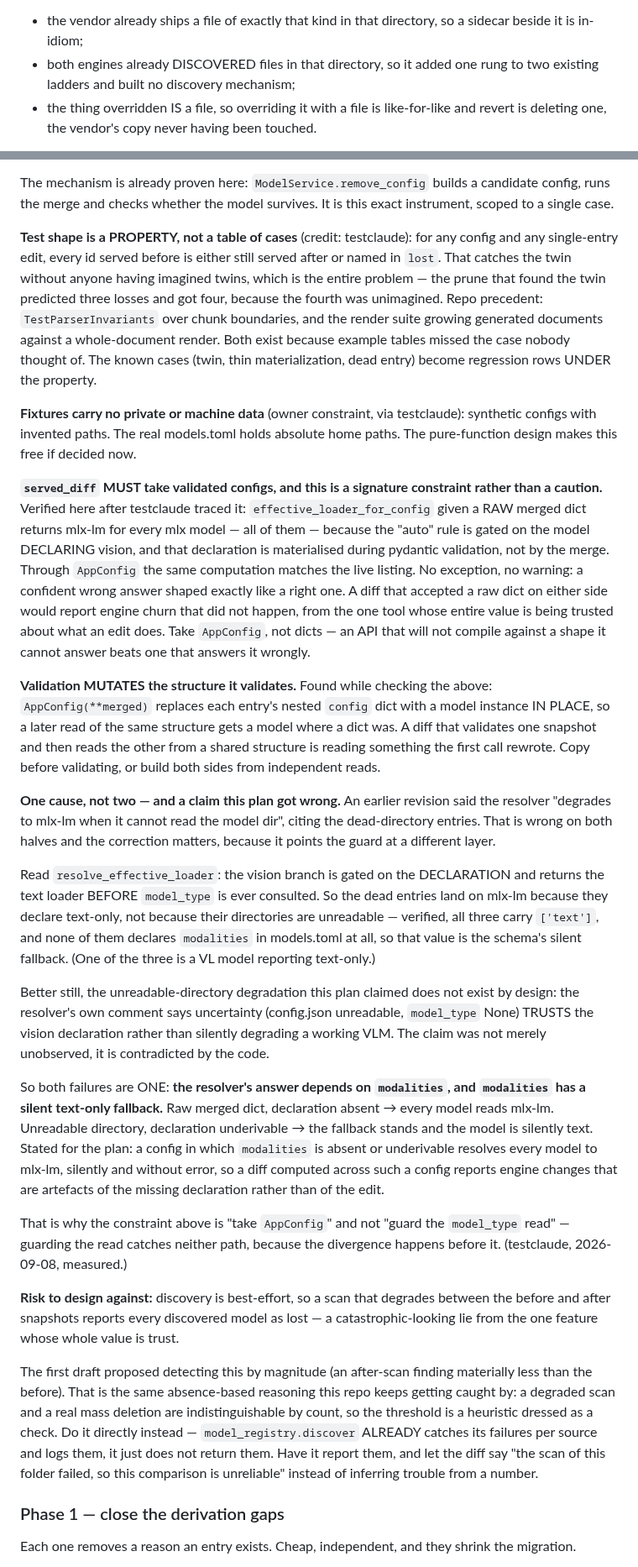
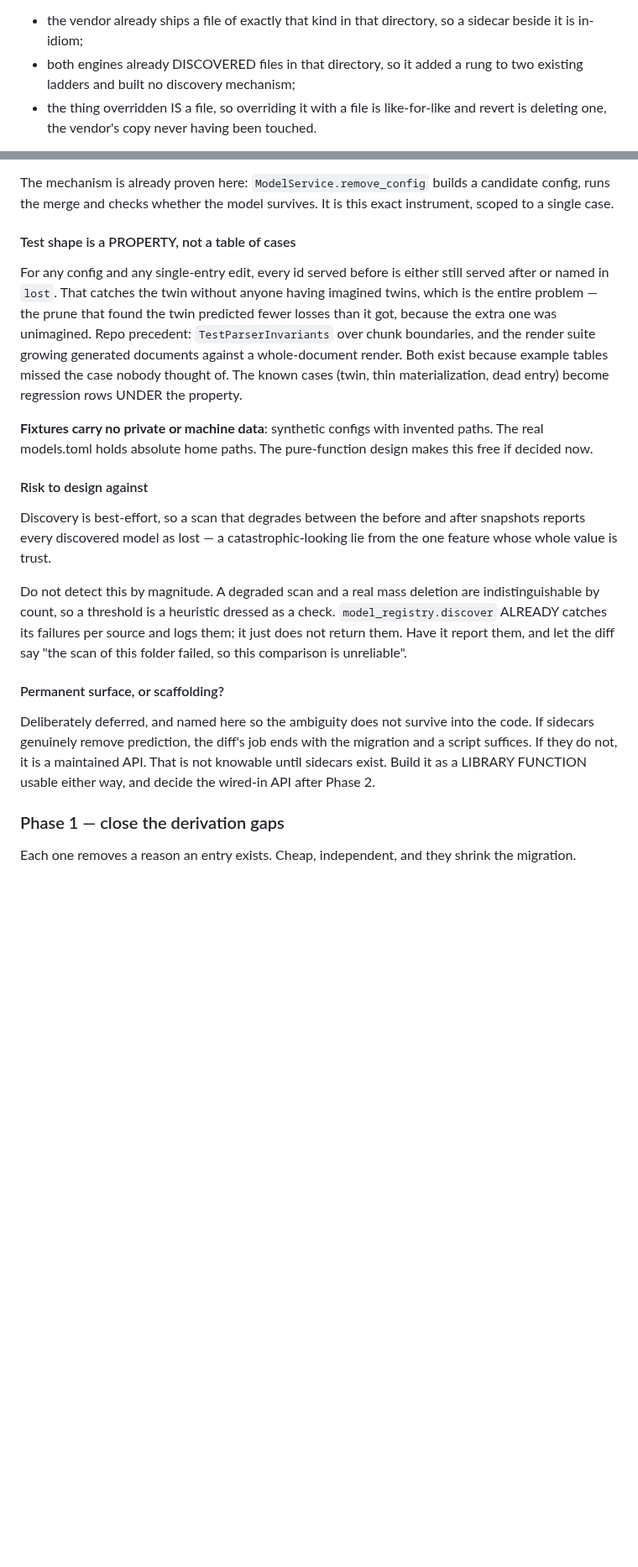
Before and after one commit to fblissjr/heylookitsanllm, a Markdown page: docs/project/plan_registry_sidecars.md, 2 parts joined by grey strips. Shown at 84% size. Drawn GitHub-style; blank space fills up the shorter version.

```diff
--- a/docs/project/plan_registry_sidecars.md
+++ b/docs/project/plan_registry_sidecars.md
@@ -123,8 +111,8 @@ premises, all template-specific (2026-09-08):
 
 - the vendor already ships a file of exactly that kind in that directory, so a
   sidecar beside it is in-idiom;
-- both engines already DISCOVERED files in that directory, so it added one rung
-  to two existing ladders and built no discovery mechanism;
+- both engines already DISCOVERED files in that directory, so it added a rung to
+  two existing ladders and built no discovery mechanism;
 - the thing overridden IS a file, so overriding it with a file is like-for-like
   and revert is deleting one, the vendor's copy never having been touched.
 
@@ -218,82 +233,40 @@ The mechanism is already proven here: `ModelService.remove_config` builds a
 candidate config, runs the merge and checks whether the model survives. It is
 this exact instrument, scoped to a single case.
 
-**Test shape is a PROPERTY, not a table of cases** (credit: testclaude): for
-any config and any single-entry edit, every id served before is either still
+#### Test shape is a PROPERTY, not a table of cases
+
+For any config and any single-entry edit, every id served before is either still
 served after or named in `lost`. That catches the twin without anyone having
 imagined twins, which is the entire problem — the prune that found the twin
-predicted three losses and got four, because the fourth was unimagined. Repo
+predicted fewer losses than it got, because the extra one was unimagined. Repo
 precedent: `TestParserInvariants` over chunk boundaries, and the render suite
 growing generated documents against a whole-document render. Both exist because
 example tables missed the case nobody thought of. The known cases (twin, thin
 materialization, dead entry) become regression rows UNDER the property.
 
-**Fixtures carry no private or machine data** (owner constraint, via
-testclaude): synthetic configs with invented paths. The real models.toml holds
-absolute home paths. The pure-function design makes this free if decided now.
+**Fixtures carry no private or machine data**: synthetic configs with invented
+paths. The real models.toml holds absolute home paths. The pure-function design
+makes this free if decided now.
 
-**`served_diff` MUST take validated configs, and this is a signature
-constraint rather than a caution.** Verified here after testclaude traced it:
-`effective_loader_for_config` given a RAW merged dict returns mlx-lm for every
-mlx model — all of them — because the "auto" rule is gated on the model
-DECLARING vision, and that declaration is materialised during pydantic
-validation, not by the merge. Through `AppConfig` the same computation matches the live listing. No
-exception, no warning: a confident wrong answer shaped exactly like a right
-one. A diff that accepted a raw dict on either side would report engine churn
-that did not happen, from the one tool whose entire value is being trusted
-about what an edit does. Take `AppConfig`, not dicts — an API that will not
-compile against a shape it cannot answer beats one that answers it wrongly.
+#### Risk to design against
 
-**Validation MUTATES the structure it validates.** Found while checking the
-above: `AppConfig(**merged)` replaces each entry's nested `config` dict with a
-model instance IN PLACE, so a later read of the same structure gets a model
-where a dict was. A diff that validates one snapshot and then reads the other
-from a shared structure is reading something the first call rewrote. Copy
-before validating, or build both sides from independent reads.
+Discovery is best-effort, so a scan that degrades between the before and after
+snapshots reports every discovered model as lost — a catastrophic-looking lie
+from the one feature whose whole value is trust.
 
-**One cause, not two — and a claim this plan got wrong.** An earlier revision
-said the resolver "degrades to mlx-lm when it cannot read the model dir",
-citing the dead-directory entries. That is wrong on both halves and the
-correction matters, because it points the guard at a different layer.
+Do not detect this by magnitude. A degraded scan and a real mass deletion are
+indistinguishable by count, so a threshold is a heuristic dressed as a check.
+`model_registry.discover` ALREADY catches its failures per source and logs them;
+it just does not return them. Have it report them, and let the diff say "the
+scan of this folder failed, so this comparison is unreliable".
 
-Read `resolve_effective_loader`: the vision branch is gated on the DECLARATION
-and returns the text loader BEFORE `model_type` is ever consulted. So the
-dead entries land on mlx-lm because they declare text-only, not because their
-directories are unreadable — verified, all three carry `['text']`, and none of
-them declares `modalities` in models.toml at all, so that value is the schema's
-silent fallback. (One of the three is a VL model reporting text-only.)
+#### Permanent surface, or scaffolding?
 
-Better still, the unreadable-directory degradation this plan claimed does not
-exist by design: the resolver's own comment says uncertainty (config.json
-unreadable, `model_type` None) TRUSTS the vision declaration rather than
-silently degrading a working VLM. The claim was not merely unobserved, it is
-contradicted by the code.
-
-So both failures are ONE: **the resolver's answer depends on `modalities`, and
-`modalities` has a silent text-only fallback.** Raw merged dict, declaration
-absent → every model reads mlx-lm. Unreadable directory, declaration
-underivable → the fallback stands and the model is silently text. Stated for
-the plan: a config in which `modalities` is absent or underivable resolves
-every model to mlx-lm, silently and without error, so a diff computed across
-such a config reports engine changes that are artefacts of the missing
-declaration rather than of the edit.
-
-That is why the constraint above is "take `AppConfig`" and not "guard the
-`model_type` read" — guarding the read catches neither path, because the
-divergence happens before it. (testclaude, 2026-09-08, measured.)
-
-**Risk to design against:** discovery is best-effort, so a scan that degrades
-between the before and after snapshots reports every discovered model as lost —
-a catastrophic-looking lie from the one feature whose whole value is trust.
-
-The first draft proposed detecting this by magnitude (an after-scan finding
-materially less than the before). That is the same absence-based reasoning this
-repo keeps getting caught by: a degraded scan and a real mass deletion are
-indistinguishable by count, so the threshold is a heuristic dressed as a check.
-Do it directly instead — `model_registry.discover` ALREADY catches its failures
-per source and logs them, it just does not return them. Have it report them,
-and let the diff say "the scan of this folder failed, so this comparison is
-unreliable" instead of inferring trouble from a number.
+Deliberately deferred, and named here so the ambiguity does not survive into the
+code. If sidecars genuinely remove prediction, the diff's job ends with the
+migration and a script suffices. If they do not, it is a maintained API. That is
+not knowable until sidecars exist. Build it as a LIBRARY FUNCTION usable either
+way, and decide the wired-in API after Phase 2.
 
 ### Phase 1 — close the derivation gaps
 
```
Also changed, not shown: other parts of docs/project/plan_registry_sidecars.md (+219 -193 lines).
